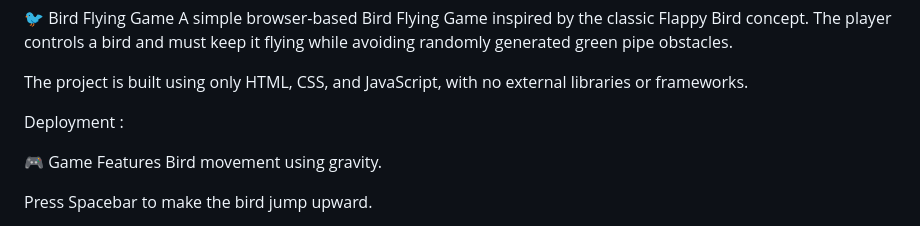
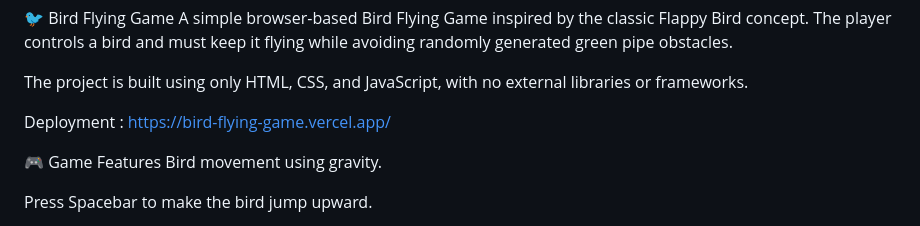
Before and after one commit to rinkeshbachhav2006-sys/Bird-Flying-Game, a Markdown page: README.md, the part around the change. GitHub-like rendering.

Commit message:
Update deployment link in README

```diff
--- a/README.md
+++ b/README.md
@@ -5,7 +5,7 @@ A simple browser-based Bird Flying Game inspired by the classic Flappy Bird conc
 
 The project is built using only HTML, CSS, and JavaScript, with no external libraries or frameworks.
 
-Deployment :
+Deployment : https://bird-flying-game.vercel.app/
 
 🎮 Game Features
 Bird movement using gravity.
```
